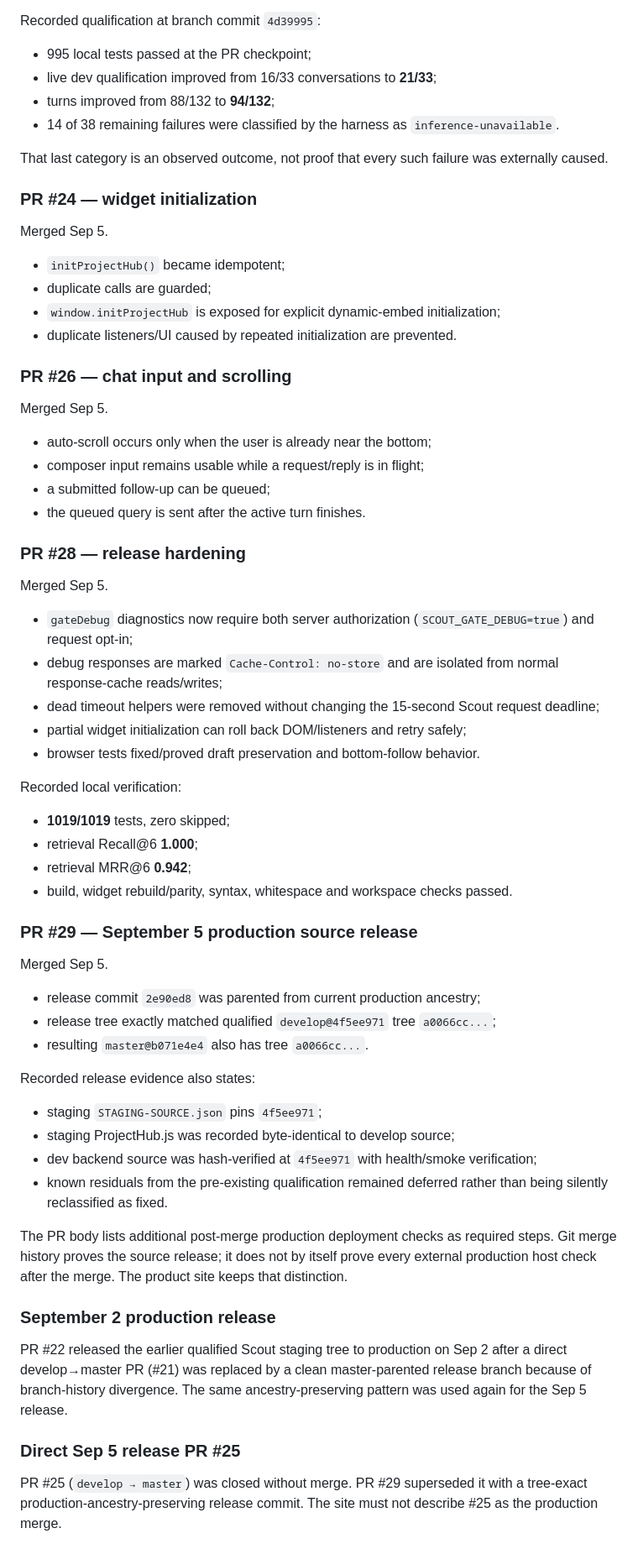
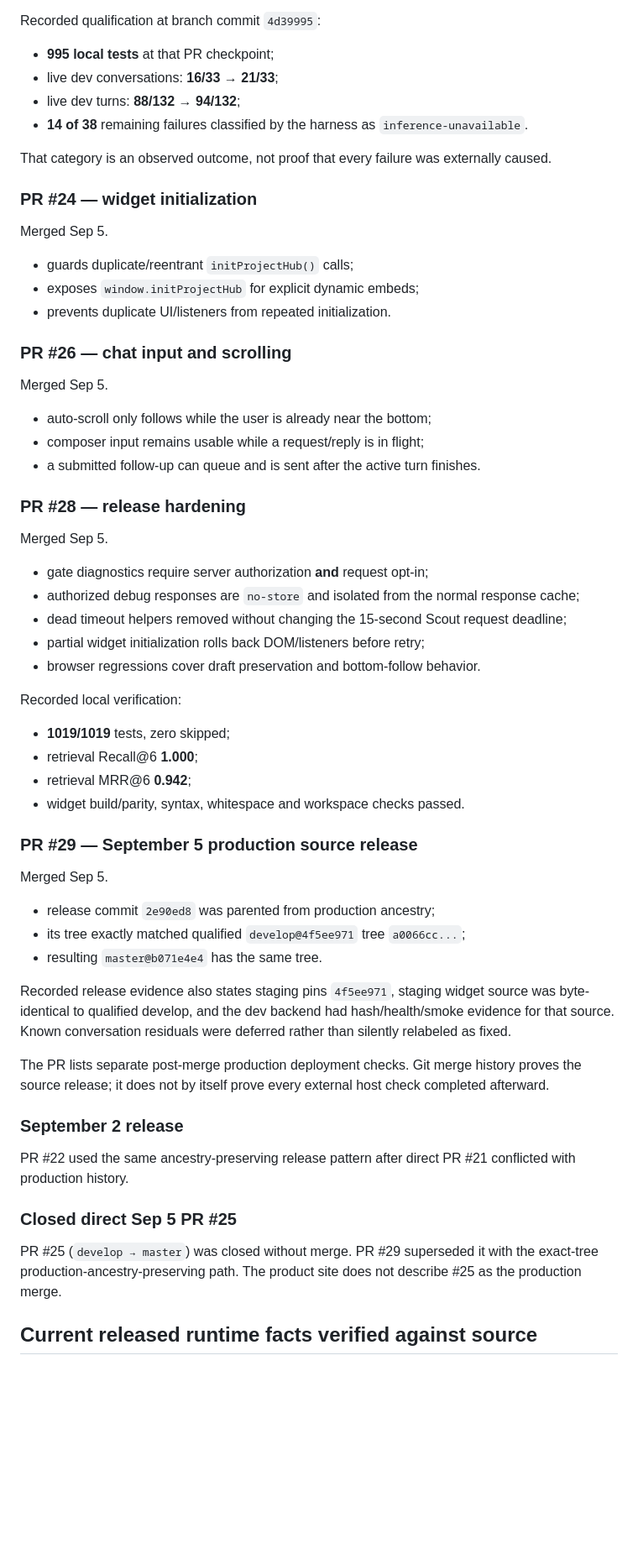
Before and after one commit to BradleyMatera/Scout-product-page, a Markdown page: SCOUT-SOURCE-AUDIT.md, the part around one of its changes. Shown at 84% size. Rendered like a GitHub page; blank space fills up the shorter version.

```diff
--- a/SCOUT-SOURCE-AUDIT.md
+++ b/SCOUT-SOURCE-AUDIT.md
@@ -140,70 +163,65 @@ Changed the actual conversation stack, including:
 
 Recorded qualification at branch commit `4d39995`:
 
-- 995 local tests passed at the PR checkpoint;
-- live dev qualification improved from 16/33 conversations to **21/33**;
-- turns improved from 88/132 to **94/132**;
-- 14 of 38 remaining failures were classified by the harness as `inference-unavailable`.
+- **995 local tests** at that PR checkpoint;
+- live dev conversations: **16/33 → 21/33**;
+- live dev turns: **88/132 → 94/132**;
+- **14 of 38** remaining failures classified by the harness as `inference-unavailable`.
 
-That last category is an observed outcome, not proof that every such failure was externally caused.
+That category is an observed outcome, not proof that every failure was externally caused.
 
 ### PR #24 — widget initialization
 
 Merged Sep 5.
 
-- `initProjectHub()` became idempotent;
-- duplicate calls are guarded;
-- `window.initProjectHub` is exposed for explicit dynamic-embed initialization;
-- duplicate listeners/UI caused by repeated initialization are prevented.
+- guards duplicate/reentrant `initProjectHub()` calls;
+- exposes `window.initProjectHub` for explicit dynamic embeds;
+- prevents duplicate UI/listeners from repeated initialization.
 
 ### PR #26 — chat input and scrolling
 
 Merged Sep 5.
 
-- auto-scroll occurs only when the user is already near the bottom;
+- auto-scroll only follows while the user is already near the bottom;
 - composer input remains usable while a request/reply is in flight;
-- a submitted follow-up can be queued;
-- the queued query is sent after the active turn finishes.
+- a submitted follow-up can queue and is sent after the active turn finishes.
 
 ### PR #28 — release hardening
 
 Merged Sep 5.
 
-- `gateDebug` diagnostics now require both server authorization (`SCOUT_GATE_DEBUG=true`) and request opt-in;
-- debug responses are marked `Cache-Control: no-store` and are isolated from normal response-cache reads/writes;
-- dead timeout helpers were removed without changing the 15-second Scout request deadline;
-- partial widget initialization can roll back DOM/listeners and retry safely;
-- browser tests fixed/proved draft preservation and bottom-follow behavior.
+- gate diagnostics require server authorization **and** request opt-in;
+- authorized debug responses are `no-store` and isolated from the normal response cache;
+- dead timeout helpers removed without changing the 15-second Scout request deadline;
+- partial widget initialization rolls back DOM/listeners before retry;
+- browser regressions cover draft preservation and bottom-follow behavior.
 
 Recorded local verification:
 
 - **1019/1019** tests, zero skipped;
 - retrieval Recall@6 **1.000**;
 - retrieval MRR@6 **0.942**;
-- build, widget rebuild/parity, syntax, whitespace and workspace checks passed.
+- widget build/parity, syntax, whitespace and workspace checks passed.
 
 ### PR #29 — September 5 production source release
 
 Merged Sep 5.
 
-- release commit `2e90ed8` was parented from current production ancestry;
-- release tree exactly matched qualified `develop@4f5ee971` tree `a0066cc...`;
-- resulting `master@b071e4e4` also has tree `a0066cc...`.
+- release commit `2e90ed8` was parented from production ancestry;
+- its tree exactly matched qualified `develop@4f5ee971` tree `a0066cc...`;
+- resulting `master@b071e4e4` has the same tree.
 
-Recorded release evidence also states:
+Recorded release evidence also states staging pins `4f5ee971`, staging widget source was byte-identical to qualified develop, and the dev backend had hash/health/smoke evidence for that source. Known conversation residuals were deferred rather than silently relabeled as fixed.
 
-- staging `STAGING-SOURCE.json` pins `4f5ee971`;
-- staging ProjectHub.js was recorded byte-identical to develop source;
-- dev backend source was hash-verified at `4f5ee971` with health/smoke verification;
-- known residuals from the pre-existing qualification remained deferred rather than being silently reclassified as fixed.
+The PR lists separate post-merge production deployment checks. Git merge history proves the source release; it does not by itself prove every external host check completed afterward.
 
-The PR body lists additional post-merge production deployment checks as required steps. Git merge history proves the source release; it does not by itself prove every external production host check after the merge. The product site keeps that distinction.
+### September 2 release
 
-### September 2 production release
+PR #22 used the same ancestry-preserving release pattern after direct PR #21 conflicted with production history.
 
-PR #22 released the earlier qualified Scout staging tree to production on Sep 2 after a direct develop→master PR (#21) was replaced by a clean master-parented release branch because of branch-history divergence. The same ancestry-preserving pattern was used again for the Sep 5 release.
+### Closed direct Sep 5 PR #25
 
-### Direct Sep 5 release PR #25
+PR #25 (`develop → master`) was closed without merge. PR #29 superseded it with the exact-tree production-ancestry-preserving path. The product site does not describe #25 as the production merge.
 
-PR #25 (`develop → master`) was closed without merge. PR #29 superseded it with a tree-exact production-ancestry-preserving release commit. The site must not describe #25 as the production merge.
+## Current released runtime facts verified against source
 
```
Also changed, not shown: other parts of SCOUT-SOURCE-AUDIT.md (+116 -95 lines).
